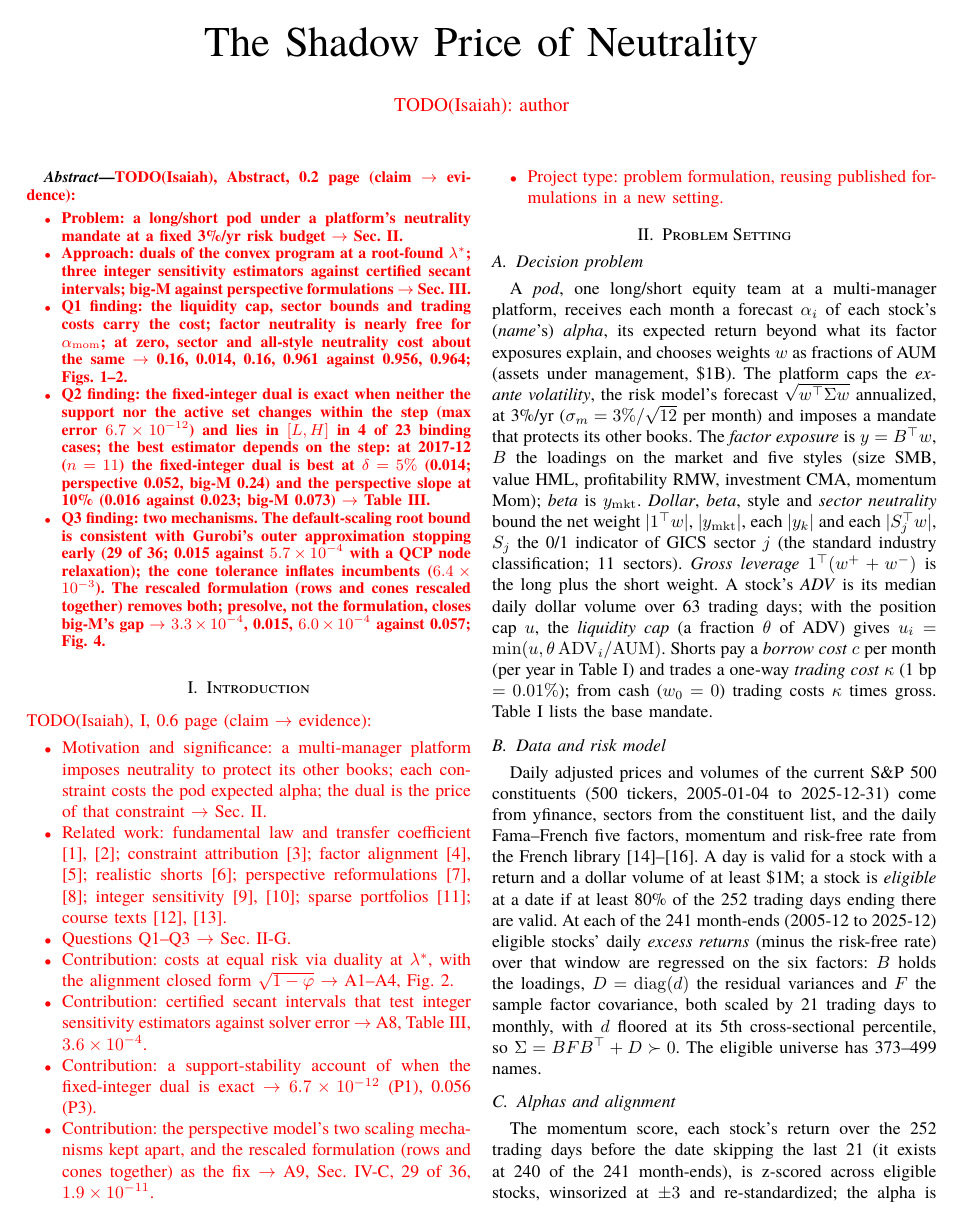
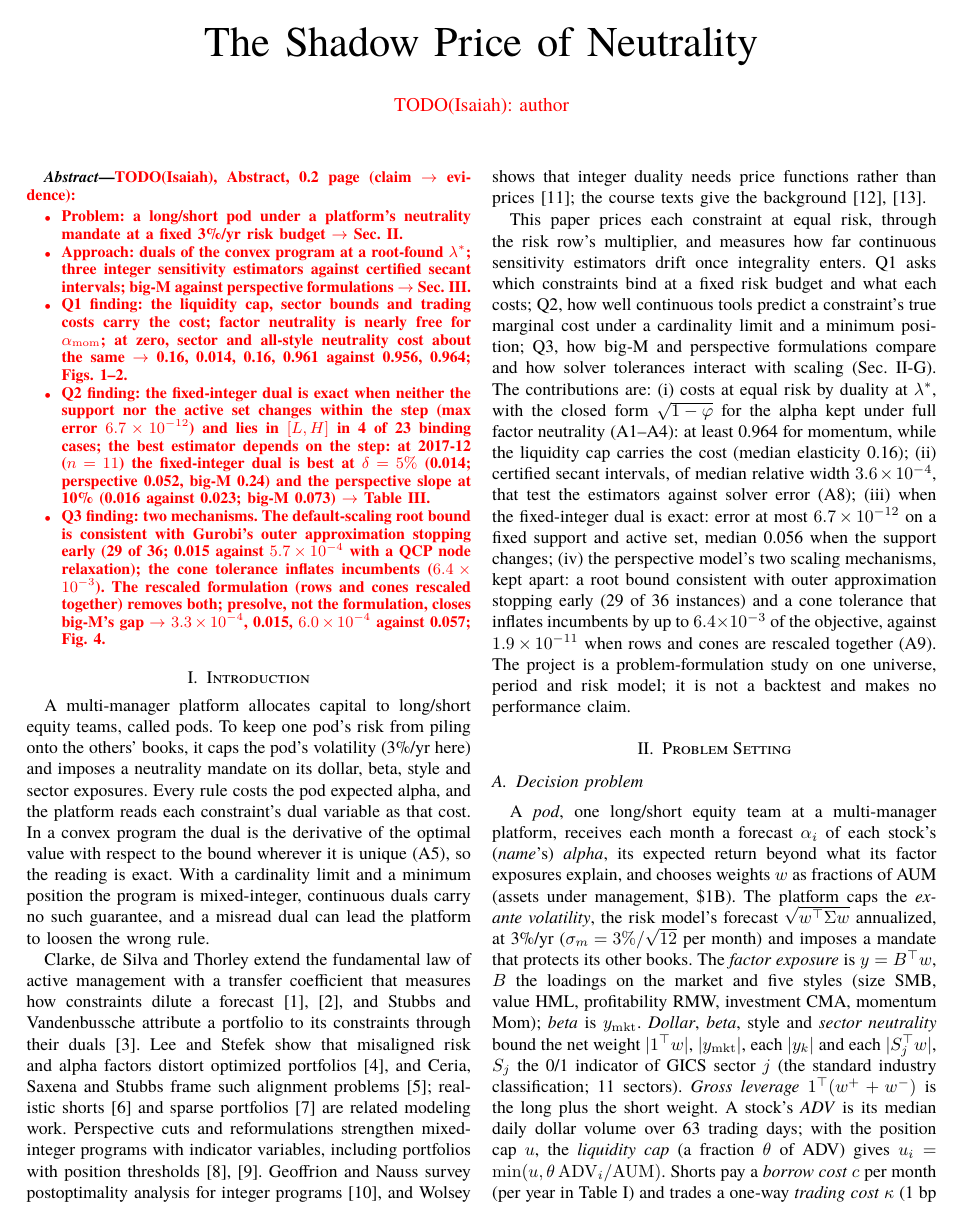
Before and after one commit to IsaiahChoi/engs104-neutrality-v2, a LaTeX paper (report/main.tex): page 1 of 8 before the commit and page 1 of 9 after it. Compiled offline with XeLaTeX; a missing font is replaced by an installed copy or a similar font.

Commit message:
Isaiah: Section I from the chat draft (Decision 62)

```diff
--- a/report/main.tex
+++ b/report/main.tex
@@ -43,16 +43,19 @@
 
 \section{Introduction}
 \label{sec:intro}
-\begin{outline}{I, 0.6 page}
-\item Motivation and significance: a multi-manager platform imposes neutrality to protect its other books; each constraint costs the pod expected alpha; the dual is the price of that constraint $\rightarrow$ Sec.~\ref{sec:setting}.
-\item Related work: fundamental law and transfer coefficient \cite{grinold2000active,clarke2002portfolio}; constraint attribution \cite{stubbs2010constraint}; factor alignment \cite{lee2008risk,ceria2012factor}; realistic shorts \cite{jacobs2005portfolio}; perspective reformulations \cite{frangioni2006perspective,gunluk2010perspective}; integer sensitivity \cite{geoffrion1977parametric,wolsey1981integer}; sparse portfolios \cite{bertsimas2022scalable}; course texts \cite{boyd2004convex,wolsey2020integer}.
-\item Questions Q1--Q3 $\rightarrow$ Sec.~\ref{sec:questions}.
-\item Contribution: costs at equal risk via duality at $\lambda^*$, with the alignment closed form $\sqrt{1-\varphi}$ $\rightarrow$ A1--A4, Fig.~\ref{fig:alignment}.
-\item Contribution: certified secant intervals that test integer sensitivity estimators against solver error $\rightarrow$ A8, Table~\ref{tab:i1}, \WidthMed.
-\item Contribution: a support-stability account of when the fixed-integer dual is exact $\rightarrow$ \PredOneMax\ (P1), \PredThreeMed\ (P3).
-\item Contribution: the perspective model's two scaling mechanisms kept apart, and the rescaled formulation (rows and cones together) as the fix $\rightarrow$ A9, Sec.~\ref{sec:results-q3}, \NThreeEOneDef\ of \NThreeN, \ConeRescMax.
-\item Project type: problem formulation, reusing published formulations in a new setting.
-\end{outline}
+% drafted-by-chat (Claude, claude.ai chat, 2026-10-25) from the accepted proposal and this section's outline; Isaiah revises (Decision 62)
+A multi-manager platform allocates capital to long/short equity teams, called pods. To keep one pod's risk from piling onto the others' books, it caps the pod's volatility (\RiskBudgetPct\%/yr here) and imposes a neutrality mandate on its dollar, beta, style and sector exposures. Every rule costs the pod expected alpha, and the platform reads each constraint's dual variable as that cost. In a convex program the dual is the derivative of the optimal value with respect to the bound wherever it is unique (A5), so the reading is exact. With a cardinality limit and a minimum position the program is mixed-integer, continuous duals carry no such guarantee, and a misread dual can lead the platform to loosen the wrong rule.
+
+% drafted-by-chat
+Clarke, de Silva and Thorley extend the fundamental law of active management with a transfer coefficient that measures how constraints dilute a forecast \cite{grinold2000active,clarke2002portfolio}, and Stubbs and Vandenbussche attribute a portfolio to its constraints through their duals \cite{stubbs2010constraint}. Lee and Stefek show that misaligned risk and alpha factors distort optimized portfolios \cite{lee2008risk}, and Ceria, Saxena and Stubbs frame such alignment problems \cite{ceria2012factor}; realistic shorts \cite{jacobs2005portfolio} and sparse portfolios \cite{bertsimas2022scalable} are related modeling work. Perspective cuts and reformulations strengthen mixed-integer programs with indicator variables, including portfolios with position thresholds \cite{frangioni2006perspective,gunluk2010perspective}. Geoffrion and Nauss survey postoptimality analysis for integer programs \cite{geoffrion1977parametric}, and Wolsey shows that integer duality needs price functions rather than prices \cite{wolsey1981integer}; the course texts give the background \cite{boyd2004convex,wolsey2020integer}.
+
+% drafted-by-chat
+This paper prices each constraint at equal risk, through the risk row's multiplier, and measures how far continuous sensitivity estimators drift once integrality enters. Q1 asks which constraints bind at a fixed risk budget and what each costs; Q2, how well continuous tools predict a constraint's true marginal cost under a cardinality limit and a minimum position; Q3, how big-M and perspective formulations compare and how solver tolerances interact with scaling (Sec.~\ref{sec:questions}). The contributions are:
+(i) costs at equal risk by duality at $\lambda^*$, with the closed form $\sqrt{1-\varphi}$ for the alpha kept under full factor neutrality (A1--A4): at least \IdealRetMomMin\ for momentum, while the liquidity cap carries the cost (median elasticity \ELiqMed);
+(ii) certified secant intervals, of median relative width \WidthMed, that test the estimators against solver error (A8);
+(iii) when the fixed-integer dual is exact: error at most \PredOneMax\ on a fixed support and active set, median \PredThreeMed\ when the support changes;
+(iv) the perspective model's two scaling mechanisms, kept apart: a root bound consistent with outer approximation stopping early (\NThreeEOneDef\ of \NThreeN\ instances) and a cone tolerance that inflates incumbents by up to \ConeDefMax\ of the objective, against \ConeRescMax\ when rows and cones are rescaled together (A9).
+The project is a problem-formulation study on one universe, period and risk model; it is not a backtest and makes no performance claim.
 
 \section{Problem Setting}
 \label{sec:setting}
```
